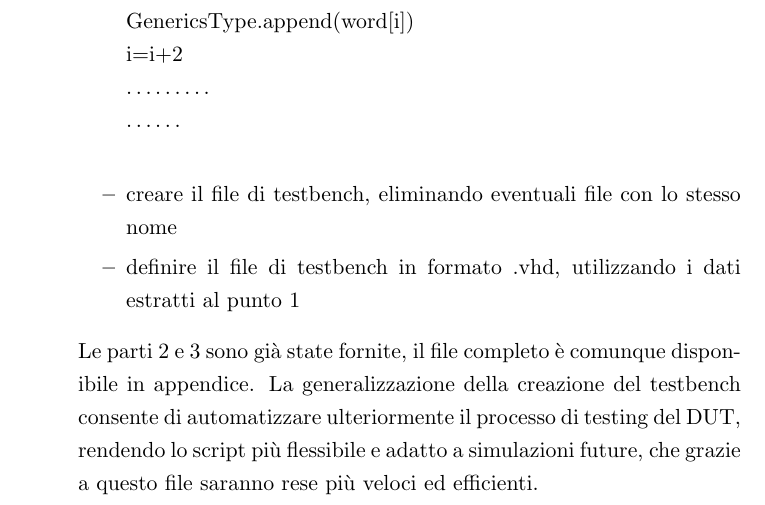
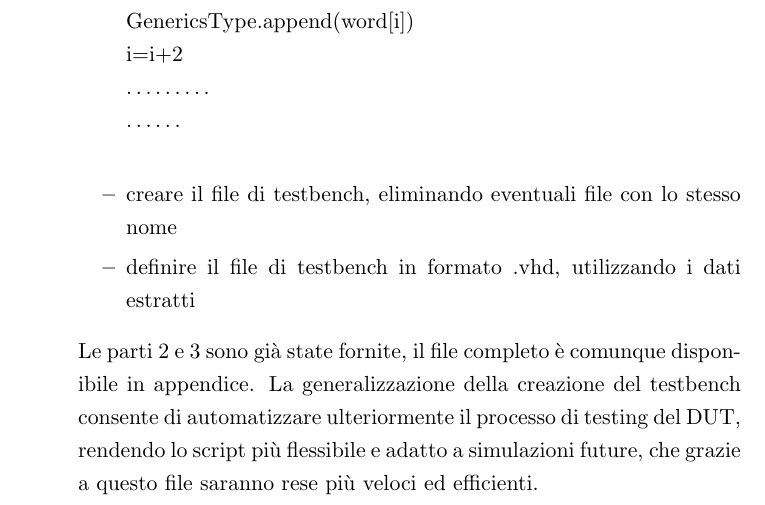
Before and after one commit to Luigi201196/LowPower-Relazione, a LaTeX thesis (main.tex, which reads capitoli/lab6.tex): part of page 98 of 98, cut so that both start at the same text. Compiled offline with pdfLaTeX.

Commit message:
txs auto checkin

```diff
--- a/capitoli/lab6.tex
+++ b/capitoli/lab6.tex
@@ -277,7 +277,7 @@ L’ultima parte prevede di creare uno script che sia in grado di generare un fi
 	………\\
 	……\\}
 	\item{creare il file di testbench, eliminando eventuali file con lo stesso nome}
-	\item{definire il file di testbench in formato .vhd, utilizzando i dati estratti al punto 1}
+	\item{definire il file di testbench in formato .vhd, utilizzando i dati estratti}
 \end{itemize}
 \\
 Le parti 2 e 3 sono già state fornite, il file completo è comunque disponibile in appendice.
```
